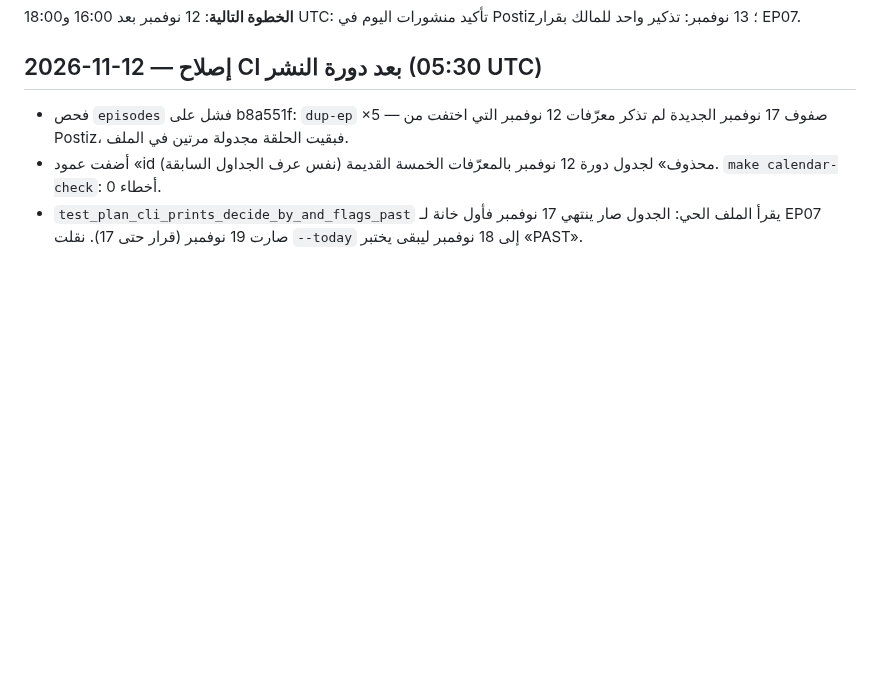
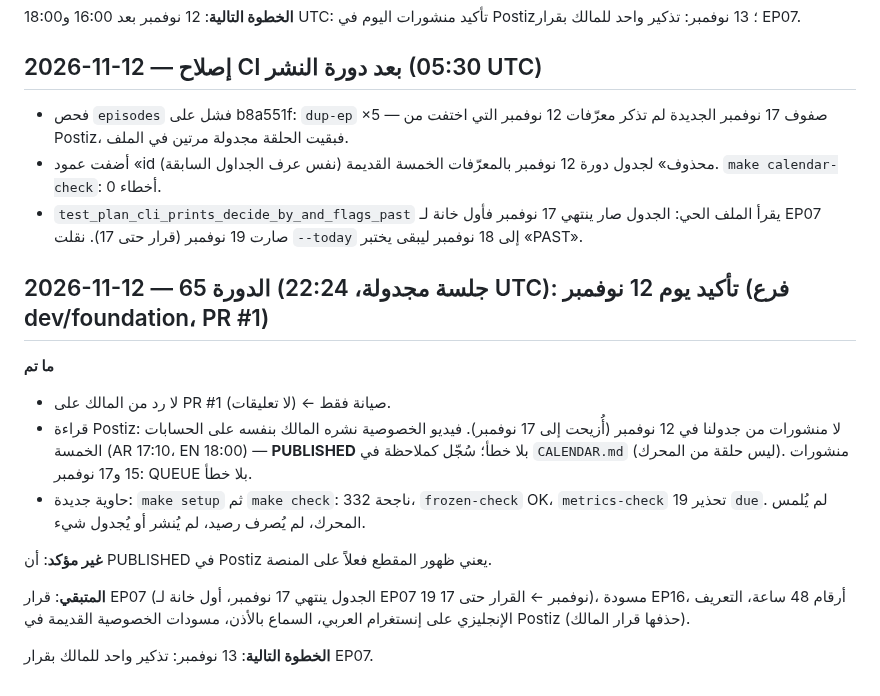
Before and after one commit to alfalasi26481/video-studio, a Markdown page: docs/DEV_LOG.md, the part around the change. Rendered like a GitHub page; blank space fills up the shorter version.

Commit message:
Cycle 65: 12 Nov owner-published privacy video confirmed in Postiz (noted, not an engine episode); dev log
Co-Authored-By: Claude Opus 5.5 <noreply@anthropic.com>
Claude-Session: https://claude.ai/code/session_01PuxH7P1PaWGsHLH5megCop

```diff
--- a/docs/DEV_LOG.md
+++ b/docs/DEV_LOG.md
@@ -1097,3 +1097,15 @@
 - فحص `episodes` فشل على b8a551f: `dup-ep` ×5 — صفوف 17 نوفمبر الجديدة لم تذكر معرّفات 12 نوفمبر التي اختفت من Postiz، فبقيت الحلقة مجدولة مرتين في الملف.
 - أضفت عمود «id محذوف» لجدول دورة 12 نوفمبر بالمعرّفات الخمسة القديمة (نفس عرف الجداول السابقة). `make calendar-check`: 0 أخطاء.
 - `test_plan_cli_prints_decide_by_and_flags_past` يقرأ الملف الحي: الجدول صار ينتهي 17 نوفمبر فأول خانة لـ EP07 صارت 19 نوفمبر (قرار حتى 17). نقلت `--today` إلى 18 نوفمبر ليبقى يختبر «PAST».
+
+## 2026-11-12 — الدورة 65 (جلسة مجدولة، 22:24 UTC): تأكيد يوم 12 نوفمبر (فرع dev/foundation، PR #1)
+**ما تم**
+- لا رد من المالك على PR #1 (لا تعليقات) ← صيانة فقط.
+- قراءة Postiz: لا منشورات من جدولنا في 12 نوفمبر (أُزيحت إلى 17 نوفمبر). فيديو الخصوصية نشره المالك بنفسه على الحسابات الخمسة (AR 17:10، EN 18:00) — **PUBLISHED** بلا خطأ؛ سُجّل كملاحظة في `CALENDAR.md` (ليس حلقة من المحرك). منشورات 15 و17 نوفمبر: QUEUE بلا خطأ.
+- حاوية جديدة: `make setup` ثم `make check`: 332 ناجحة، `frozen-check` OK، `metrics-check` 19 تحذير `due`. لم يُلمس المحرك، لم يُصرف رصيد، لم يُنشر أو يُجدول شيء.
+
+**غير مؤكد**: أن PUBLISHED في Postiz يعني ظهور المقطع فعلاً على المنصة.
+
+**المتبقي**: قرار EP07 (الجدول ينتهي 17 نوفمبر، أول خانة لـ EP07 19 نوفمبر ← القرار حتى 17)، مسودة EP16، أرقام 48 ساعة، التعريف الإنجليزي على إنستغرام العربي، السماع بالأذن، مسودات الخصوصية القديمة في Postiz (حذفها قرار المالك).
+
+**الخطوة التالية**: 13 نوفمبر: تذكير واحد للمالك بقرار EP07.
```
Also changed, not shown: docs/publishing/CALENDAR.md (+2 -0 lines).
